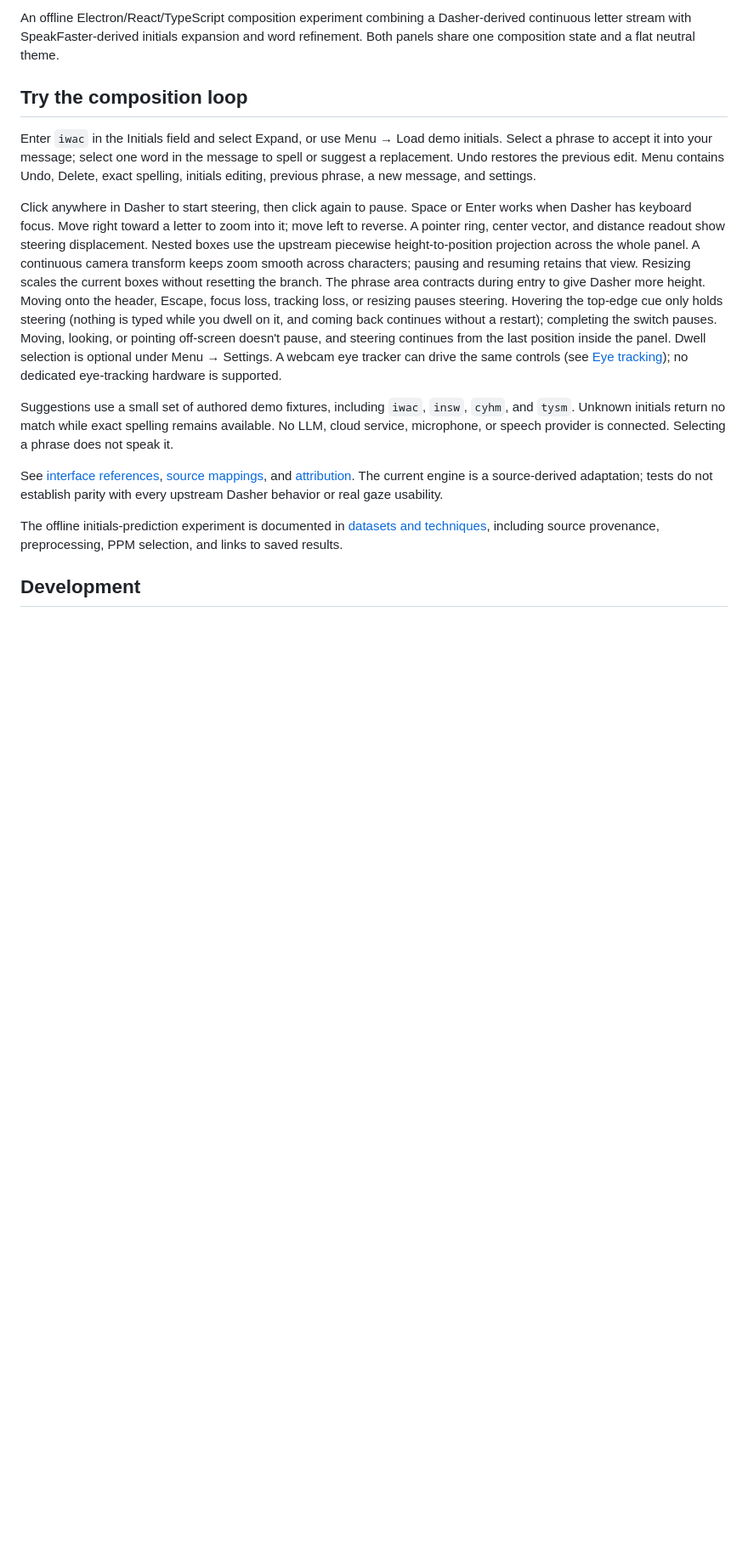
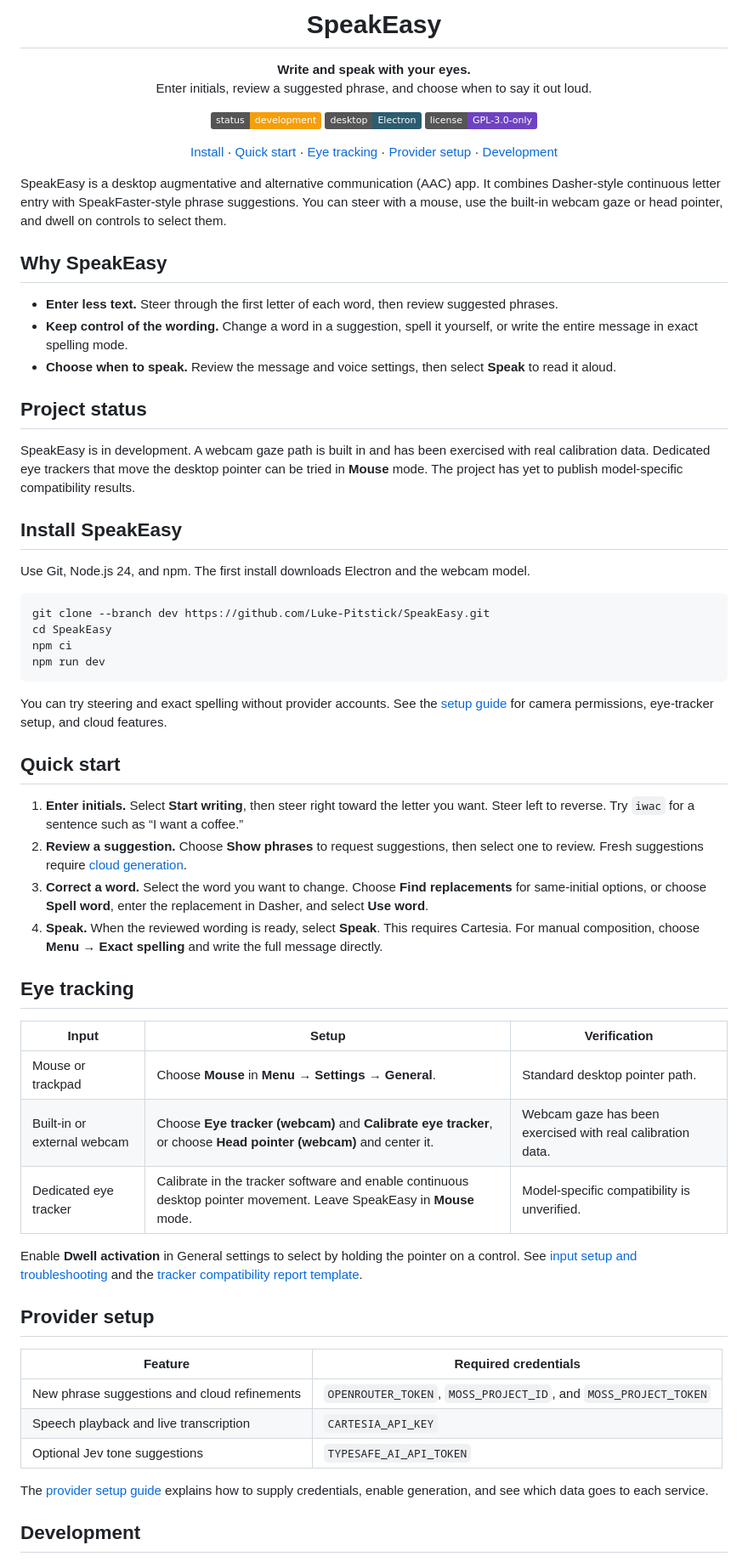
Before and after one commit to Luke-Pitstick/SpeakEasy, a Markdown page: README.md, the part around one of its changes. Shown at 85% size. Drawn GitHub-style; badges without logos; blank space fills up the shorter version.

Commit message:
Document SpeakEasy setup and tracker compatibility

````diff
--- a/README.md
+++ b/README.md
@@ -2,17 +4,90 @@
 
-An offline Electron/React/TypeScript composition experiment combining a Dasher-derived continuous letter stream with SpeakFaster-derived initials expansion and word refinement. Both panels share one composition state and a flat neutral theme.
+<h1 align="center">SpeakEasy</h1>
 
-## Try the composition loop
+<p align="center">
+  <strong>Write and speak with your eyes.</strong><br />
+  Enter initials, review a suggested phrase, and choose when to say it out loud.
+</p>
 
-Enter `iwac` in the Initials field and select Expand, or use Menu → Load demo initials. Select a phrase to accept it into your message; select one word in the message to spell or suggest a replacement. Undo restores the previous edit. Menu contains Undo, Delete, exact spelling, initials editing, previous phrase, a new message, and settings.
+<p align="center">
+  <img alt="Project status: development" src="https://img.shields.io/badge/status-development-f59e0b" />
+  <img alt="Desktop app built with Electron" src="https://img.shields.io/badge/desktop-Electron-2b5c70" />
+  <a href="LICENSE"><img alt="License: GPL-3.0-only" src="https://img.shields.io/badge/license-GPL--3.0--only-6f42c1" /></a>
+</p>
 
-Click anywhere in Dasher to start steering, then click again to pause. Space or Enter works when Dasher has keyboard focus. Move right toward a letter to zoom into it; move left to reverse. A pointer ring, center vector, and distance readout show steering displacement. Nested boxes use the upstream piecewise height-to-position projection across the whole panel. A continuous camera transform keeps zoom smooth across characters; pausing and resuming retains that view. Resizing scales the current boxes without resetting the branch. The phrase area contracts during entry to give Dasher more height. Moving onto the header, Escape, focus loss, tracking loss, or resizing pauses steering. Hovering the top-edge cue only holds steering (nothing is typed while you dwell on it, and coming back continues without a restart); completing the switch pauses. Moving, looking, or pointing off-screen doesn't pause, and steering continues from the last position inside the panel. Dwell selection is optional under Menu → Settings. A webcam eye tracker can drive the same controls (see [Eye tracking](#eye-tracking)); no dedicated eye-tracking hardware is supported.
+<p align="center">
+  <a href="#install-speakeasy">Install</a> ·
+  <a href="#quick-start">Quick start</a> ·
+  <a href="#eye-tracking">Eye tracking</a> ·
+  <a href="#provider-setup">Provider setup</a> ·
+  <a href="#development">Development</a>
+</p>
 
-Suggestions use a small set of authored demo fixtures, including `iwac`, `insw`, `cyhm`, and `tysm`. Unknown initials return no match while exact spelling remains available. No LLM, cloud service, microphone, or speech provider is connected. Selecting a phrase does not speak it.
+SpeakEasy is a desktop augmentative and alternative communication (AAC) app. It combines
+Dasher-style continuous letter entry with SpeakFaster-style phrase suggestions. You can steer with
+a mouse, use the built-in webcam gaze or head pointer, and dwell on controls to select them.
 
-See [interface references](docs/interface-references.md), [source mappings](docs/source-manifest.md), and [attribution](THIRD_PARTY_NOTICES.md). The current engine is a source-derived adaptation; tests do not establish parity with every upstream Dasher behavior or real gaze usability.
+## Why SpeakEasy
 
-The offline initials-prediction experiment is documented in [datasets and techniques](docs/datasets-and-techniques.md), including source provenance, preprocessing, PPM selection, and links to saved results.
+- **Enter less text.** Steer through the first letter of each word, then review suggested phrases.
+- **Keep control of the wording.** Change a word in a suggestion, spell it yourself, or write the
+  entire message in exact spelling mode.
+- **Choose when to speak.** Review the message and voice settings, then select **Speak** to read it aloud.
+
+## Project status
+
+SpeakEasy is in development. A webcam gaze path is built in and has been exercised with real
+calibration data. Dedicated eye trackers that move the desktop pointer can be tried in **Mouse**
+mode. The project has yet to publish model-specific compatibility results.
+
+## Install SpeakEasy
+
+Use Git, Node.js 24, and npm. The first install downloads Electron and the webcam model.
+
+```sh
+git clone --branch dev https://github.com/Luke-Pitstick/SpeakEasy.git
+cd SpeakEasy
+npm ci
+npm run dev
+```
+
+You can try steering and exact spelling without provider accounts. See the
+[setup guide](docs/setup.md) for camera permissions, eye-tracker setup, and cloud features.
+
+## Quick start
+
+1. **Enter initials.** Select **Start writing**, then steer right toward the letter you want.
+   Steer left to reverse. Try `iwac` for a sentence such as “I want a coffee.”
+2. **Review a suggestion.** Choose **Show phrases** to request suggestions, then select one to
+   review. Fresh suggestions require [cloud generation](#provider-setup).
+3. **Correct a word.** Select the word you want to change. Choose **Find replacements** for
+   same-initial options, or choose **Spell word**, enter the replacement in Dasher, and select
+   **Use word**.
+4. **Speak.** When the reviewed wording is ready, select **Speak**. This requires Cartesia.
+   For manual composition, choose **Menu → Exact spelling** and write the full message directly.
+
+## Eye tracking
+
+| Input                       | Setup                                                                                                                | Verification                                               |
+| --------------------------- | -------------------------------------------------------------------------------------------------------------------- | ---------------------------------------------------------- |
+| Mouse or trackpad           | Choose **Mouse** in **Menu → Settings → General**.                                                                   | Standard desktop pointer path.                             |
+| Built-in or external webcam | Choose **Eye tracker (webcam)** and **Calibrate eye tracker**, or choose **Head pointer (webcam)** and center it.    | Webcam gaze has been exercised with real calibration data. |
+| Dedicated eye tracker       | Calibrate in the tracker software and enable continuous desktop pointer movement. Leave SpeakEasy in **Mouse** mode. | Model-specific compatibility is unverified.                |
+
+Enable **Dwell activation** in General settings to select by holding the pointer on a control.
+See [input setup and troubleshooting](docs/setup.md#input-setup) and the
+[tracker compatibility report template](.github/ISSUE_TEMPLATE/tracker-compatibility.md).
+
+## Provider setup
+
+| Feature                                      | Required credentials                                            |
+| -------------------------------------------- | --------------------------------------------------------------- |
+| New phrase suggestions and cloud refinements | `OPENROUTER_TOKEN`, `MOSS_PROJECT_ID`, and `MOSS_PROJECT_TOKEN` |
+| Speech playback and live transcription       | `CARTESIA_API_KEY`                                              |
+| Optional Jev tone suggestions                | `TYPESAFE_AI_API_TOKEN`                                         |
+
+The [provider setup guide](docs/setup.md#cloud-features) explains how to supply credentials,
+enable generation, and see which data goes to each service.
 
 ## Development
 
````
Also changed, not shown: other parts of README.md (+18 -63 lines), .github/ISSUE_TEMPLATE/tracker-compatibility.md (added, +28 -0 lines), docs/setup.md (added, +55 -0 lines).
